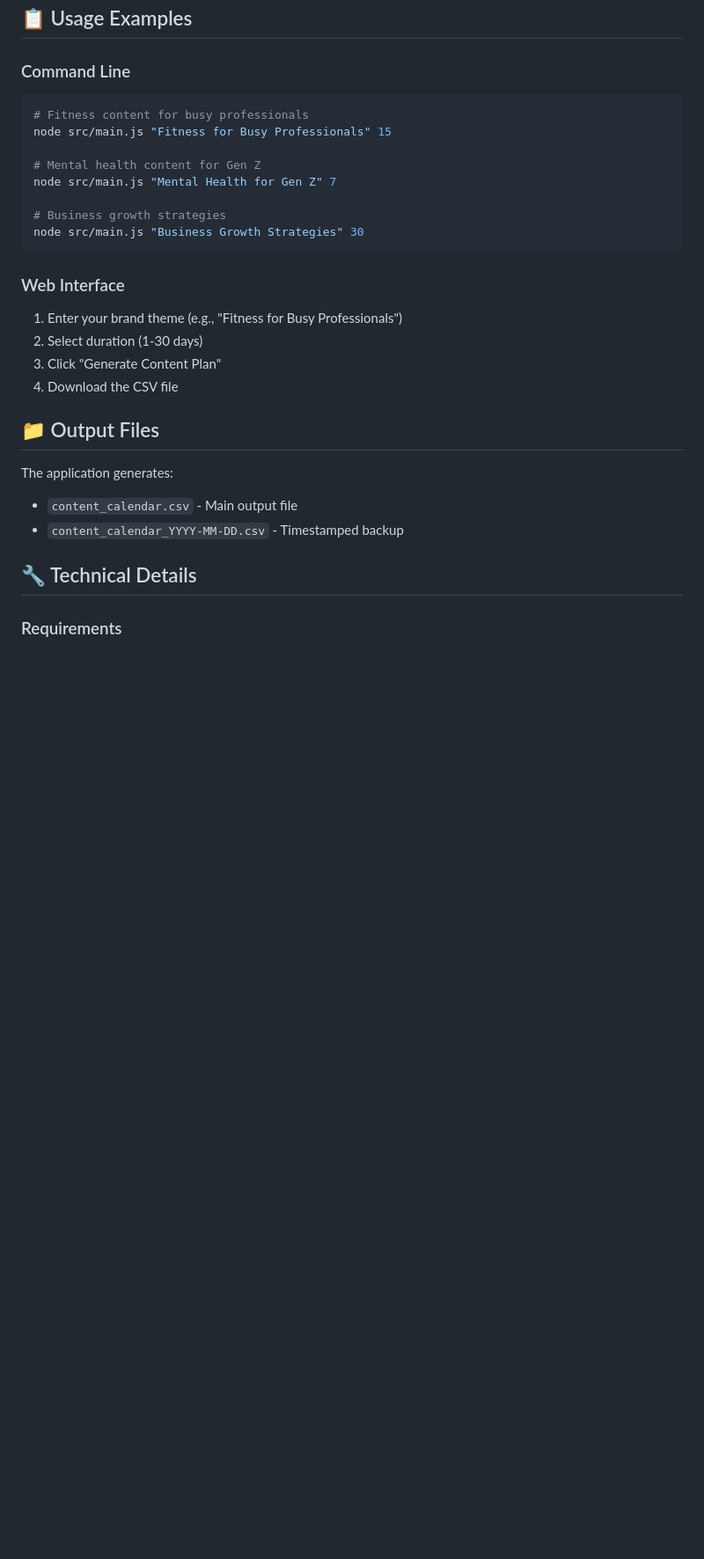
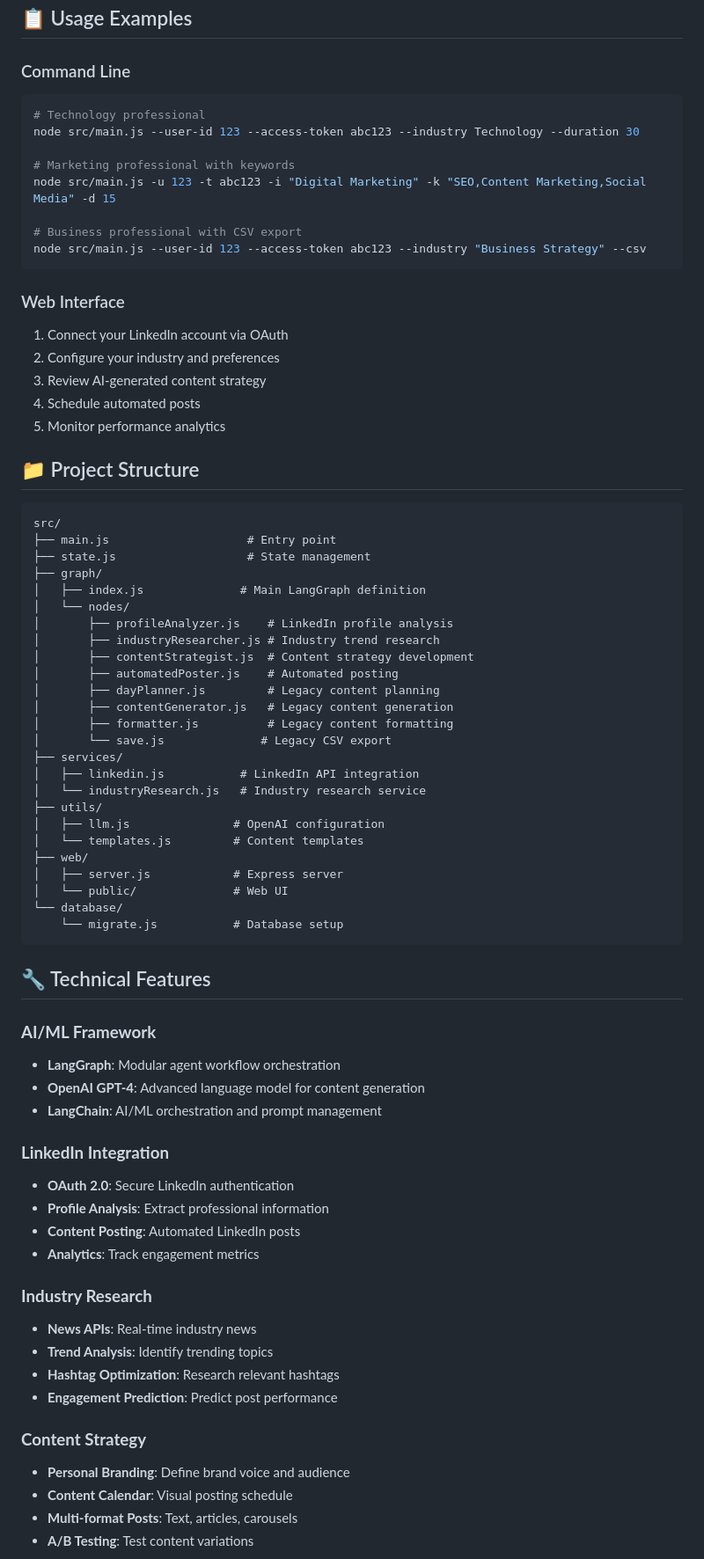
Before and after one commit to codeBunny2022/SocialMediaContentCreator, a Markdown page: README.md, the part around one of its changes. Shown at 88% size. Drawn GitHub-style; blank space fills up the shorter version.

````diff
--- a/README.md
+++ b/README.md
@@ -90,34 +87,76 @@ http://localhost:3000
 ## 📋 Usage Examples
 
 ### Command Line
+```bash
+# Technology professional
+node src/main.js --user-id 123 --access-token abc123 --industry Technology --duration 30
 
-```bash
-# Fitness content for busy professionals
-node src/main.js "Fitness for Busy Professionals" 15
+# Marketing professional with keywords
+node src/main.js -u 123 -t abc123 -i "Digital Marketing" -k "SEO,Content Marketing,Social Media" -d 15
 
-# Mental health content for Gen Z
-node src/main.js "Mental Health for Gen Z" 7
-
-# Business growth strategies
-node src/main.js "Business Growth Strategies" 30
+# Business professional with CSV export
+node src/main.js --user-id 123 --access-token abc123 --industry "Business Strategy" --csv
 ```
 
 ### Web Interface
+1. Connect your LinkedIn account via OAuth
+2. Configure your industry and preferences
+3. Review AI-generated content strategy
+4. Schedule automated posts
+5. Monitor performance analytics
 
+## 📁 Project Structure
 
-1. Enter your brand theme (e.g., "Fitness for Busy Professionals")
-2. Select duration (1-30 days)
-3. Click "Generate Content Plan"
-4. Download the CSV file
+```
+src/
+├── main.js                    # Entry point
+├── state.js                   # State management
+├── graph/
+│   ├── index.js              # Main LangGraph definition
+│   └── nodes/
+│       ├── profileAnalyzer.js    # LinkedIn profile analysis
+│       ├── industryResearcher.js # Industry trend research
+│       ├── contentStrategist.js  # Content strategy development
+│       ├── automatedPoster.js    # Automated posting
+│       ├── dayPlanner.js         # Legacy content planning
+│       ├── contentGenerator.js   # Legacy content generation
+│       ├── formatter.js          # Legacy content formatting
+│       └── save.js              # Legacy CSV export
+├── services/
+│   ├── linkedin.js           # LinkedIn API integration
+│   └── industryResearch.js   # Industry research service
+├── utils/
+│   ├── llm.js               # OpenAI configuration
+│   └── templates.js         # Content templates
+├── web/
+│   ├── server.js            # Express server
+│   └── public/              # Web UI
+└── database/
+    └── migrate.js           # Database setup
+```
 
-## 📁 Output Files
+## 🔧 Technical Features
 
-The application generates:
+### **AI/ML Framework**
+* **LangGraph**: Modular agent workflow orchestration
+* **OpenAI GPT-4**: Advanced language model for content generation
+* **LangChain**: AI/ML orchestration and prompt management
 
-* `content_calendar.csv` - Main output file
-* `content_calendar_YYYY-MM-DD.csv` - Timestamped backup
+### **LinkedIn Integration**
+* **OAuth 2.0**: Secure LinkedIn authentication
+* **Profile Analysis**: Extract professional information
+* **Content Posting**: Automated LinkedIn posts
+* **Analytics**: Track engagement metrics
 
-## 🔧 Technical Details
+### **Industry Research**
+* **News APIs**: Real-time industry news
+* **Trend Analysis**: Identify trending topics
+* **Hashtag Optimization**: Research relevant hashtags
+* **Engagement Prediction**: Predict post performance
 
-### Requirements
+### **Content Strategy**
+* **Personal Branding**: Define brand voice and audience
+* **Content Calendar**: Visual posting schedule
+* **Multi-format Posts**: Text, articles, carousels
+* **A/B Testing**: Test content variations
 
````
Also changed, not shown: other parts of README.md (+114 -94 lines).
